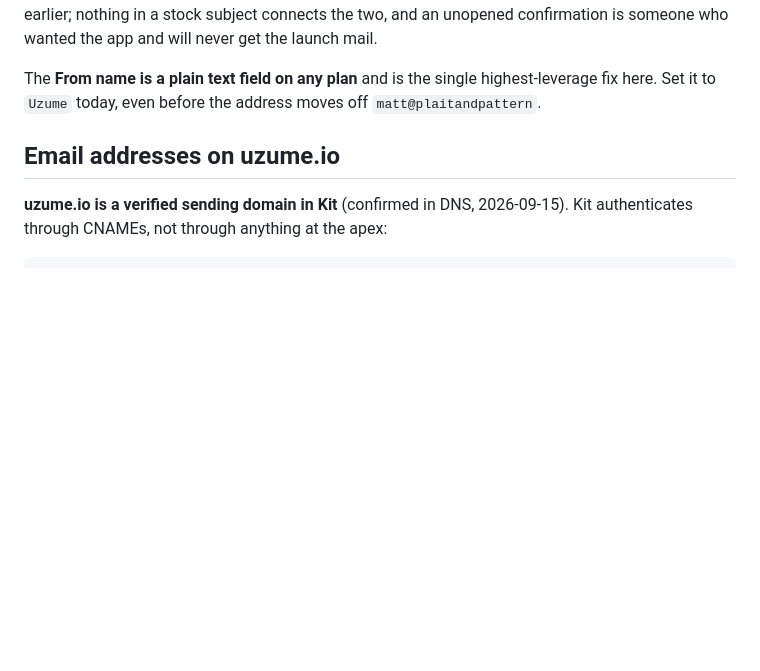
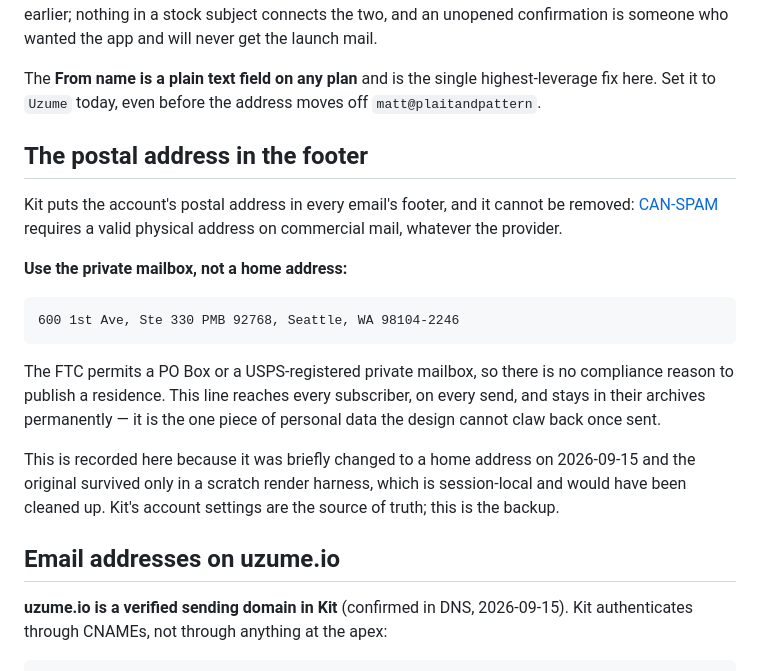
Before and after one commit to hoaxpoet/uzume-site, a Markdown page: email/KIT_SETUP.md, the part around the change. Rendered like a GitHub page; blank space fills up the shorter version.

Commit message:
[W.2] email: record the footer postal address
Kit puts the account's postal address in every footer and it cannot be removed —
CAN-SPAM requires a physical address on commercial mail whatever the provider.
The FTC permits a PO Box or a USPS-registered private mailbox, so there is no
compliance reason to publish a residence, and this line reaches every subscriber
on every send and stays in their archives permanently.

The address was briefly changed to a home address on 2026-09-15. The original PMB
survived only in a scratch render harness built from a screenshot — session-local,
and it would have been cleaned up. Kit's account settings remain the source of
truth; this is the backup that stops it being unrecoverable a second time.

Co-Authored-By: Claude Opus 5 <noreply@anthropic.com>

````diff
--- a/email/KIT_SETUP.md
+++ b/email/KIT_SETUP.md
@@ -183,6 +183,28 @@ will never get the launch mail.
 The **From name is a plain text field on any plan** and is the single
 highest-leverage fix here. Set it to `Uzume` today, even before the address
 moves off `matt@plaitandpattern`.
+
+## The postal address in the footer
+
+Kit puts the account's postal address in every email's footer, and it cannot be
+removed: [CAN-SPAM](https://www.ftc.gov/business-guidance/resources/can-spam-act-compliance-guide-business)
+requires a valid physical address on commercial mail, whatever the provider.
+
+**Use the private mailbox, not a home address:**
+
+```
+600 1st Ave, Ste 330 PMB 92768, Seattle, WA 98104-2246
+```
+
+The FTC permits a PO Box or a USPS-registered private mailbox, so there is no
+compliance reason to publish a residence. This line reaches every subscriber, on
+every send, and stays in their archives permanently — it is the one piece of
+personal data the design cannot claw back once sent.
+
+This is recorded here because it was briefly changed to a home address on
+2026-09-15 and the original survived only in a scratch render harness, which is
+session-local and would have been cleaned up. Kit's account settings are the
+source of truth; this is the backup.
 
 ## Email addresses on uzume.io
 
````
